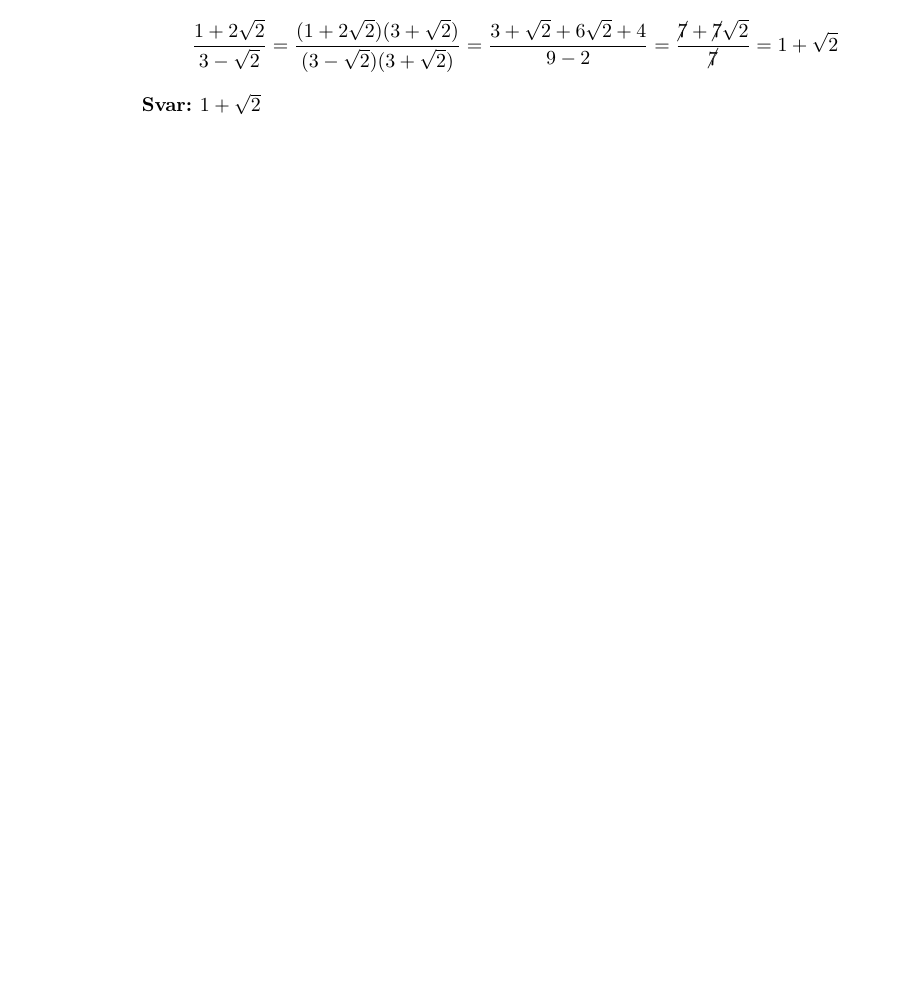
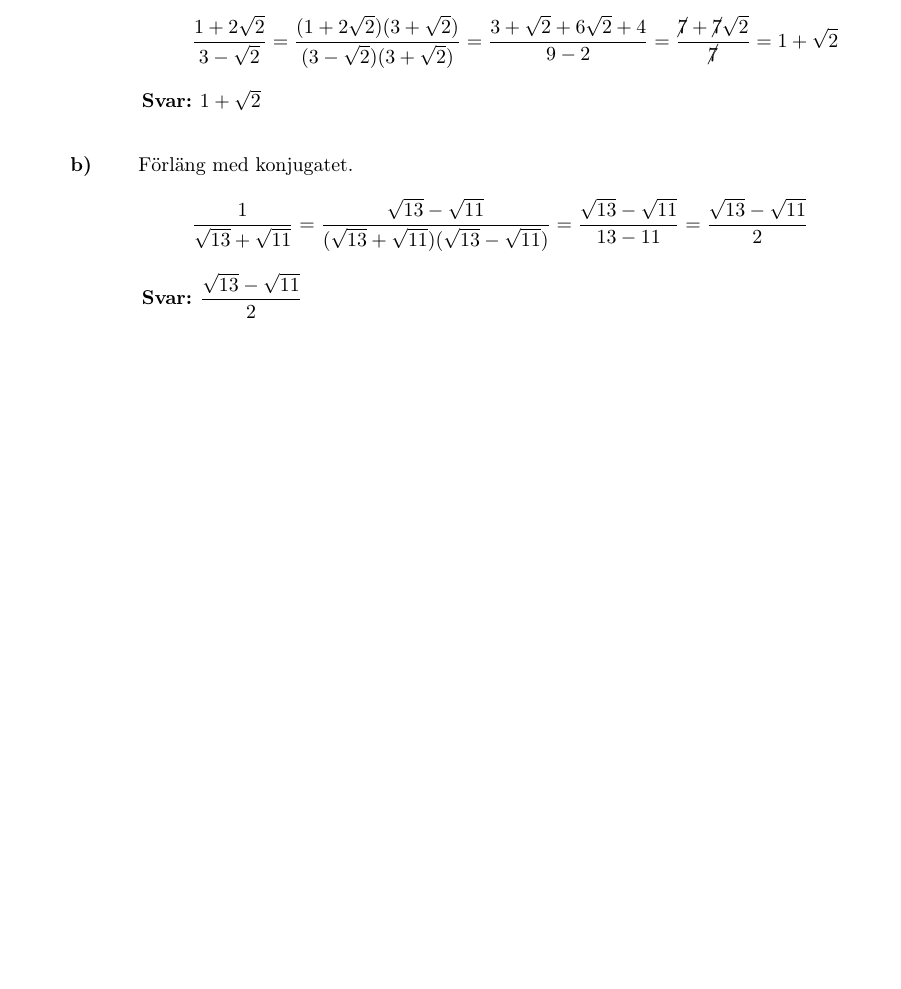
Before and after one commit to emilwihlander/FMAA05, a LaTeX paper (main.tex, which reads chapters/2.tex): part of page 9 of 9, cut so that both start at the same text, the shorter picture padded with empty space. Compiled offline with pdfLaTeX.

Commit message:
added task 2.14b

```diff
--- a/chapters/2.tex
+++ b/chapters/2.tex
@@ -277,3 +277,12 @@
 	1+\sqrt{2}\]
 	\ans $1+\sqrt{2}$
 \end{task}
+
+\begin{task}{b)}
+	Förläng med konjugatet.
+	\[\dfrac{1}{\sqrt{13}+\sqrt{11}}=
+	\dfrac{\sqrt{13}-\sqrt{11}}{(\sqrt{13}+\sqrt{11})(\sqrt{13}-\sqrt{11})}=
+	\dfrac{\sqrt{13}-\sqrt{11}}{13-11}=
+	\dfrac{\sqrt{13}-\sqrt{11}}{2}\]
+	\ans $\dfrac{\sqrt{13}-\sqrt{11}}{2}$
+\end{task}
```
